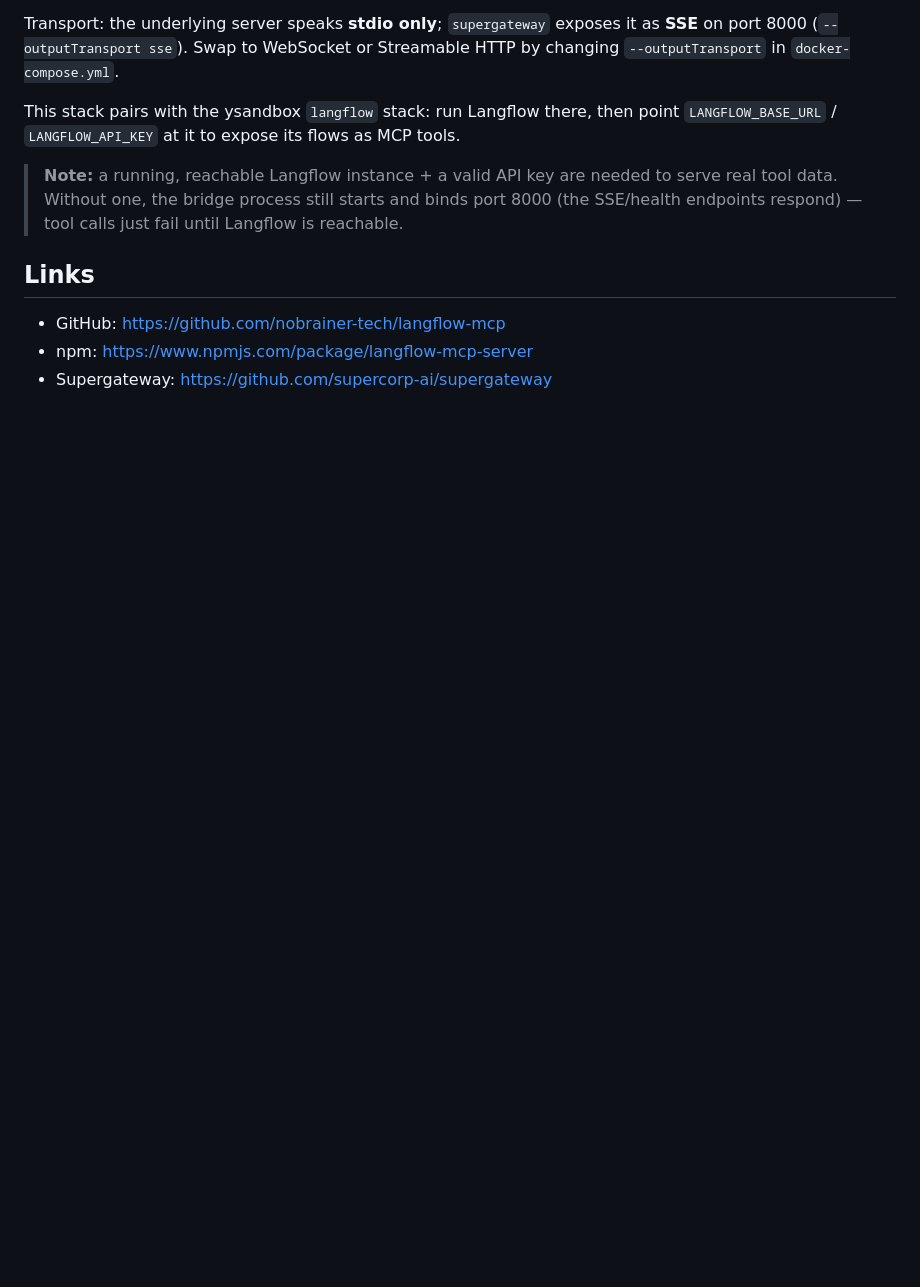
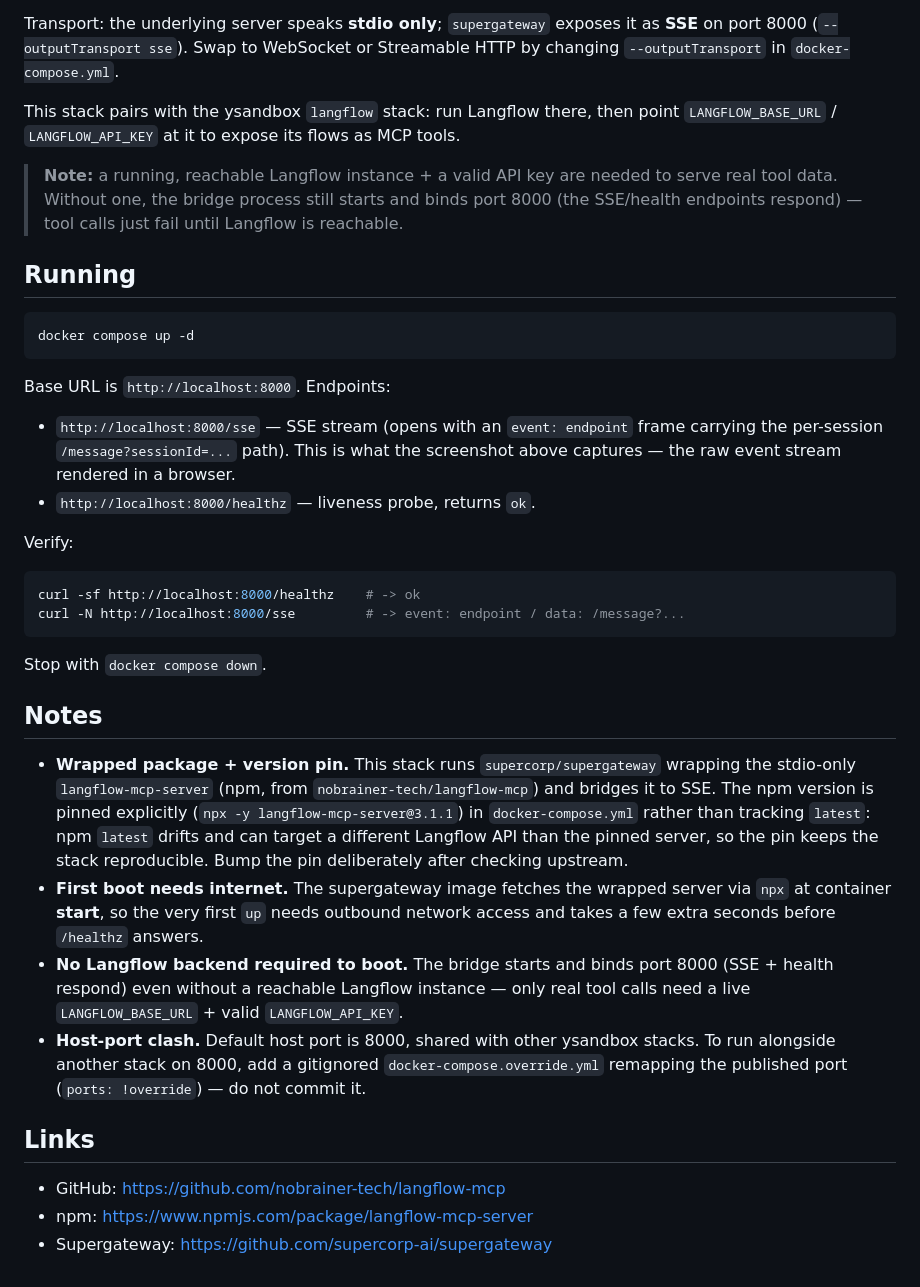
Before and after one commit to ynfra/ysandbox, a Markdown page: langflow-mcp/README.md, the part around one of its changes. GitHub-like rendering; blank space fills up the shorter version.

Commit message:
[ysandbox/langflow-mcp] add screenshot and run notes to README
GitOrigin-RevId: 57152f3ec27d636a172e9777683f389aa8acc834

````diff
--- a/langflow-mcp/README.md
+++ b/langflow-mcp/README.md
@@ -71,6 +73,49 @@ tools.
 > binds port 8000 (the SSE/health endpoints respond) — tool calls just fail
 > until Langflow is reachable.
 
+## Running
+
+```bash
+docker compose up -d
+```
+
+Base URL is `http://localhost:8000`. Endpoints:
+
+- `http://localhost:8000/sse` — SSE stream (opens with an `event: endpoint`
+  frame carrying the per-session `/message?sessionId=...` path). This is what
+  the screenshot above captures — the raw event stream rendered in a browser.
+- `http://localhost:8000/healthz` — liveness probe, returns `ok`.
+
+Verify:
+
+```bash
+curl -sf http://localhost:8000/healthz    # -> ok
+curl -N http://localhost:8000/sse         # -> event: endpoint / data: /message?...
+```
+
+Stop with `docker compose down`.
+
+## Notes
+
+- **Wrapped package + version pin.** This stack runs
+  `supercorp/supergateway` wrapping the stdio-only `langflow-mcp-server`
+  (npm, from `nobrainer-tech/langflow-mcp`) and bridges it to SSE. The npm
+  version is pinned explicitly (`npx -y langflow-mcp-server@3.1.1`) in
+  `docker-compose.yml` rather than tracking `latest`: npm `latest` drifts and
+  can target a different Langflow API than the pinned server, so the pin keeps
+  the stack reproducible. Bump the pin deliberately after checking upstream.
+- **First boot needs internet.** The supergateway image fetches the wrapped
+  server via `npx` at container **start**, so the very first `up` needs
+  outbound network access and takes a few extra seconds before `/healthz`
+  answers.
+- **No Langflow backend required to boot.** The bridge starts and binds port
+  8000 (SSE + health respond) even without a reachable Langflow instance —
+  only real tool calls need a live `LANGFLOW_BASE_URL` + valid `LANGFLOW_API_KEY`.
+- **Host-port clash.** Default host port is 8000, shared with other ysandbox
+  stacks. To run alongside another stack on 8000, add a gitignored
+  `docker-compose.override.yml` remapping the published port (`ports: !override`)
+  — do not commit it.
+
 ## Links
 
 - GitHub: https://github.com/nobrainer-tech/langflow-mcp
````
Also changed, not shown: other parts of langflow-mcp/README.md (+2 -0 lines), langflow-mcp/docs/dashboard.png (added).
